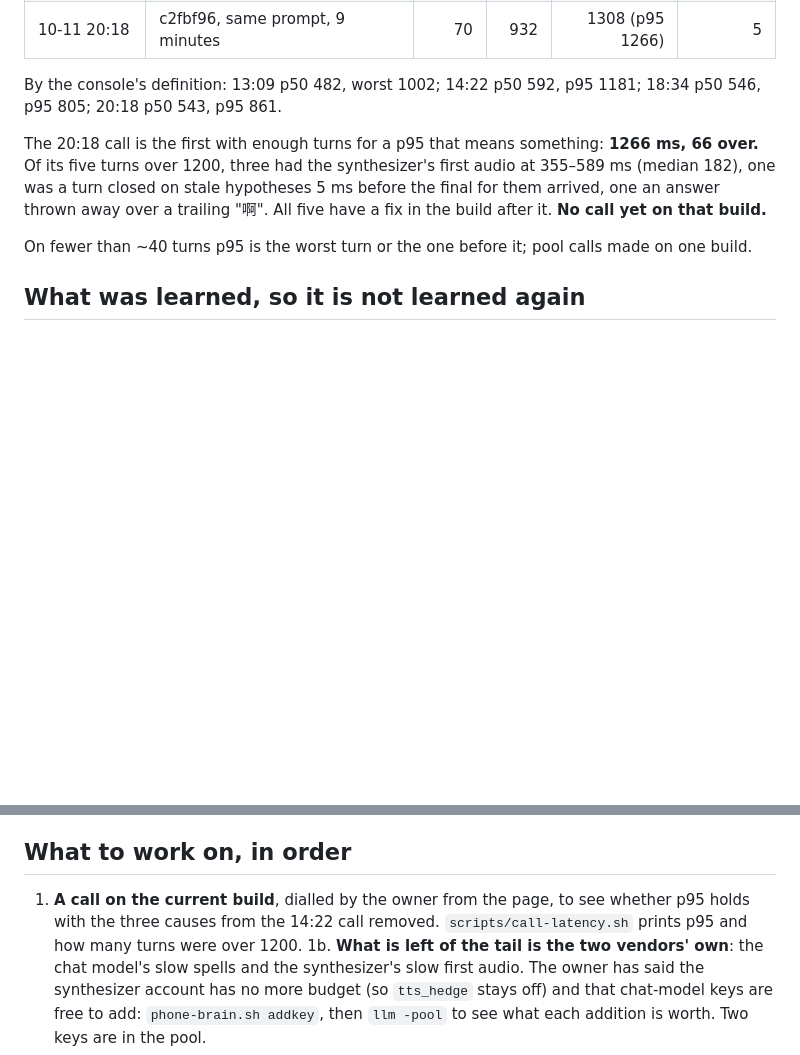
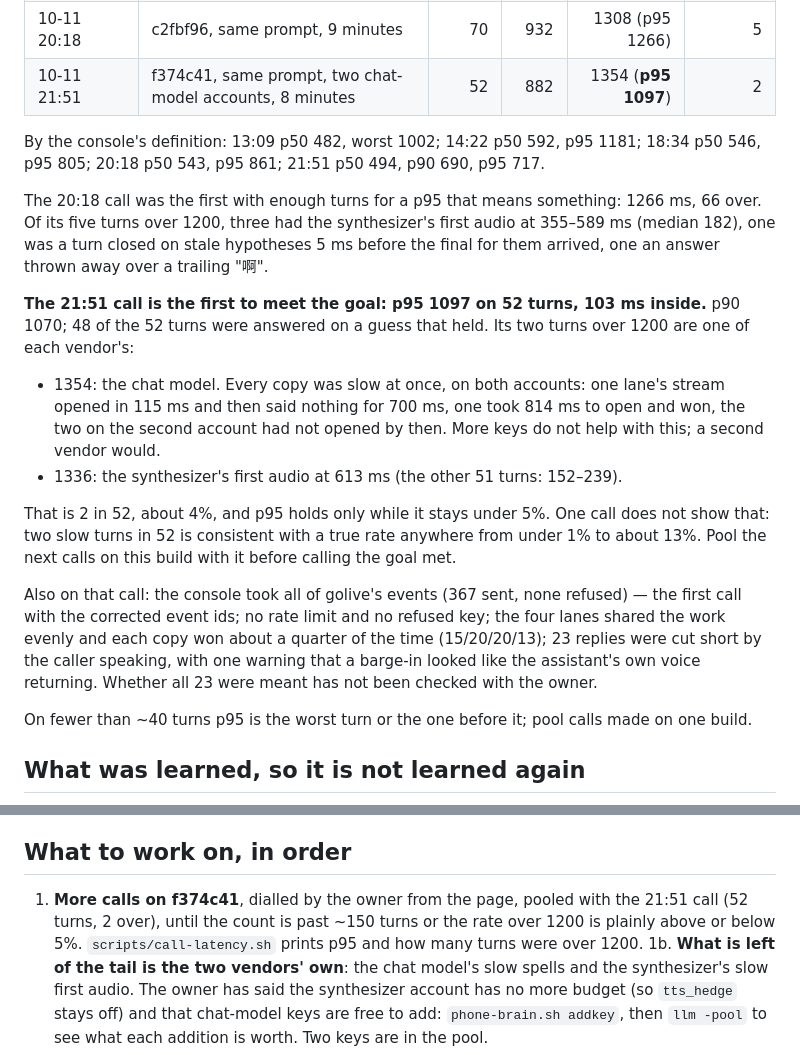
Before and after one commit to chuanmingliu/full-duplex-go-live, a Markdown page: CLAUDE.md, 2 parts joined by grey strips. Rendered like a GitHub page; blank space fills up the shorter version.

Commit message:
CLAUDE.md: the 21:51 call, the first with p95 inside 1200
52 turns on f374c41 with two chat-model accounts: p50 882, p90 1070,
p95 1097, worst 1354, two turns over. One was every copy of the
completion slow at once on both accounts, the other the synthesizer's
first audio at 613 ms. The console accepted all of golive's events.

Co-Authored-By: Claude Fable 5.1 <noreply@anthropic.com>
Claude-Session: https://claude.ai/code/session_01NBWaiyRXSwZHRWVHCkdP6D

```diff
--- a/CLAUDE.md
+++ b/CLAUDE.md
@@ -68,16 +68,39 @@ Phone calls through golive, last sound → first audio, from the log:
 | 10-11 14:22 | dcf68a8, the owner's 13k-character prompt | 19 | 972 | 1561 | 3 |
 | 10-11 18:34 | ea5d26d, same prompt | 15 | 926 | 1481 | 1 |
 | 10-11 20:18 | c2fbf96, same prompt, 9 minutes | 70 | 932 | 1308 (p95 1266) | 5 |
+| 10-11 21:51 | f374c41, same prompt, two chat-model accounts, 8 minutes | 52 | 882 | 1354 (**p95 1097**) | 2 |
 
 By the console's definition: 13:09 p50 482, worst 1002; 14:22 p50 592, p95
-1181; 18:34 p50 546, p95 805; 20:18 p50 543, p95 861.
+1181; 18:34 p50 546, p95 805; 20:18 p50 543, p95 861; 21:51 p50 494, p90 690,
+p95 717.
 
-The 20:18 call is the first with enough turns for a p95 that means something:
-**1266 ms, 66 over.** Of its five turns over 1200, three had the synthesizer's
+The 20:18 call was the first with enough turns for a p95 that means something:
+1266 ms, 66 over. Of its five turns over 1200, three had the synthesizer's
 first audio at 355–589 ms (median 182), one was a turn closed on stale
 hypotheses 5 ms before the final for them arrived, one an answer thrown away
-over a trailing "啊". All five have a fix in the build after it. **No call yet
-on that build.**
+over a trailing "啊".
+
+**The 21:51 call is the first to meet the goal: p95 1097 on 52 turns, 103 ms
+inside.** p90 1070; 48 of the 52 turns were answered on a guess that held. Its
+two turns over 1200 are one of each vendor's:
+
+- 1354: the chat model. Every copy was slow at once, on both accounts: one
+  lane's stream opened in 115 ms and then said nothing for 700 ms, one took
+  814 ms to open and won, the two on the second account had not opened by
+  then. More keys do not help with this; a second vendor would.
+- 1336: the synthesizer's first audio at 613 ms (the other 51 turns: 152–239).
+
+That is 2 in 52, about 4%, and p95 holds only while it stays under 5%. One
+call does not show that: two slow turns in 52 is consistent with a true rate
+anywhere from under 1% to about 13%. Pool the next calls on this build with it
+before calling the goal met.
+
+Also on that call: the console took all of golive's events (367 sent, none
+refused) — the first call with the corrected event ids; no rate limit and no
+refused key; the four lanes shared the work evenly and each copy won about a
+quarter of the time (15/20/20/13); 23 replies were cut short by the caller
+speaking, with one warning that a barge-in looked like the assistant's own
+voice returning. Whether all 23 were meant has not been checked with the owner.
 
 On fewer than ~40 turns p95 is the worst turn or the one before it; pool calls
 made on one build.
@@ -206,8 +229,9 @@ made on one build.
 
 ## What to work on, in order
 
-1. **A call on the current build**, dialled by the owner from the page, to see
-   whether p95 holds with the three causes from the 14:22 call removed.
+1. **More calls on f374c41**, dialled by the owner from the page, pooled with
+   the 21:51 call (52 turns, 2 over), until the count is past ~150 turns or the
+   rate over 1200 is plainly above or below 5%.
    `scripts/call-latency.sh` prints p95 and how many turns were over 1200.
 1b. **What is left of the tail is the two vendors' own**: the chat model's slow
    spells and the synthesizer's slow first audio. The owner has said the
```
